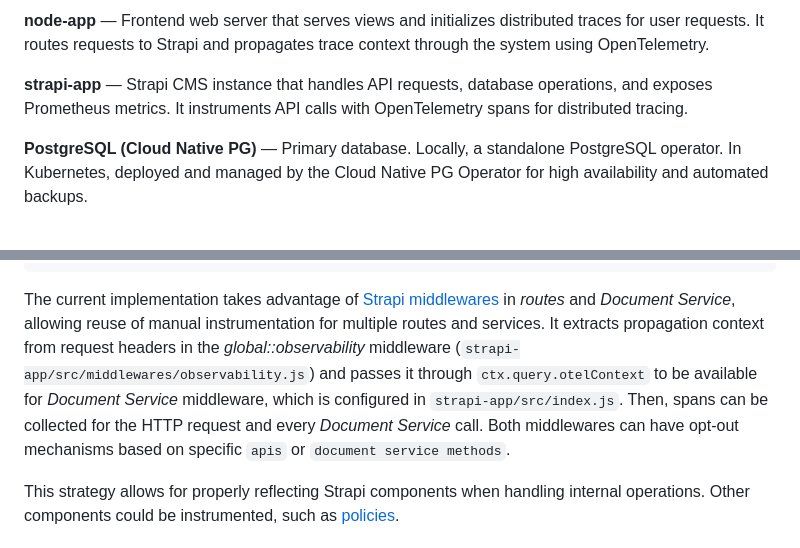
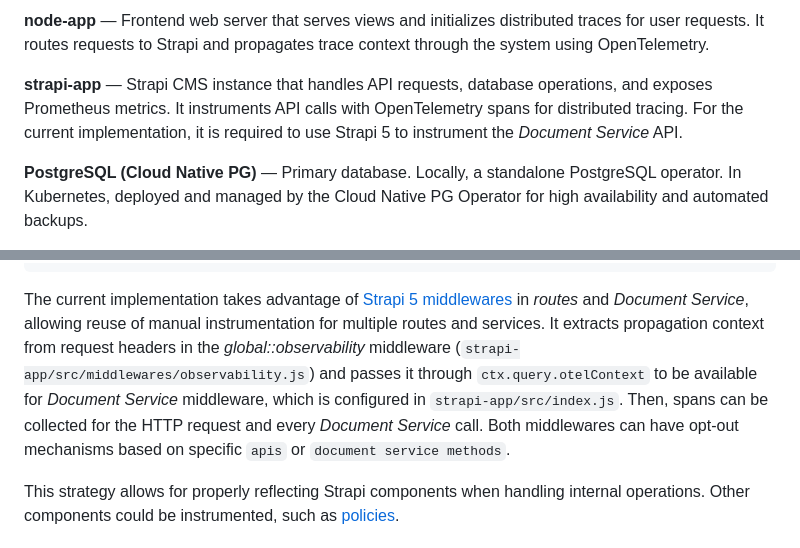
Before and after one commit to enrigsa/k8-cnpg-strapi-with-observability, a Markdown page: README.md, 2 parts joined by grey strips. GitHub-like rendering.

Commit message:
Add strapi requirements --> strapi 5

````diff
--- a/README.md
+++ b/README.md
@@ -26,7 +26,7 @@ flowchart LR
 
 **node-app** — Frontend web server that serves views and initializes distributed traces for user requests. It routes requests to Strapi and propagates trace context through the system using OpenTelemetry.
 
-**strapi-app** — Strapi CMS instance that handles API requests, database operations, and exposes Prometheus metrics. It instruments API calls with OpenTelemetry spans for distributed tracing.
+**strapi-app** — Strapi CMS instance that handles API requests, database operations, and exposes Prometheus metrics. It instruments API calls with OpenTelemetry spans for distributed tracing. For the current implementation, it is required to use Strapi 5 to instrument the _Document Service_ API.
 
 **PostgreSQL (Cloud Native PG)** — Primary database. Locally, a standalone PostgreSQL operator. In Kubernetes, deployed and managed by the Cloud Native PG Operator for high availability and automated backups.
 
@@ -95,7 +95,7 @@ await context.with(parentContext, async () => {
 });
 ```
 
-The current implementation takes advantage of [Strapi middlewares](https://docs.strapi.io/cms/backend-customization/middlewares) in _routes_ and _Document Service_, allowing reuse of manual instrumentation for multiple routes and services. It extracts propagation context from request headers in the _global::observability_ middleware (`strapi-app/src/middlewares/observability.js`) and passes it through `ctx.query.otelContext` to be available for _Document Service_ middleware, which is configured in `strapi-app/src/index.js`. Then, spans can be collected for the HTTP request and every _Document Service_ call. Both middlewares can have opt-out mechanisms based on specific `apis` or `document service methods`.
+The current implementation takes advantage of [Strapi 5 middlewares](https://docs.strapi.io/cms/backend-customization/middlewares) in _routes_ and _Document Service_, allowing reuse of manual instrumentation for multiple routes and services. It extracts propagation context from request headers in the _global::observability_ middleware (`strapi-app/src/middlewares/observability.js`) and passes it through `ctx.query.otelContext` to be available for _Document Service_ middleware, which is configured in `strapi-app/src/index.js`. Then, spans can be collected for the HTTP request and every _Document Service_ call. Both middlewares can have opt-out mechanisms based on specific `apis` or `document service methods`.
 
 This strategy allows for properly reflecting Strapi components when handling internal operations. Other components could be instrumented, such as [policies](https://docs.strapi.io/cms/backend-customization/policies).
 
````
